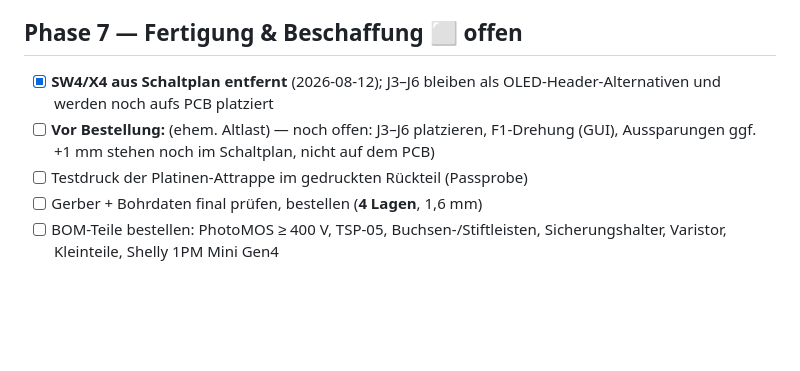
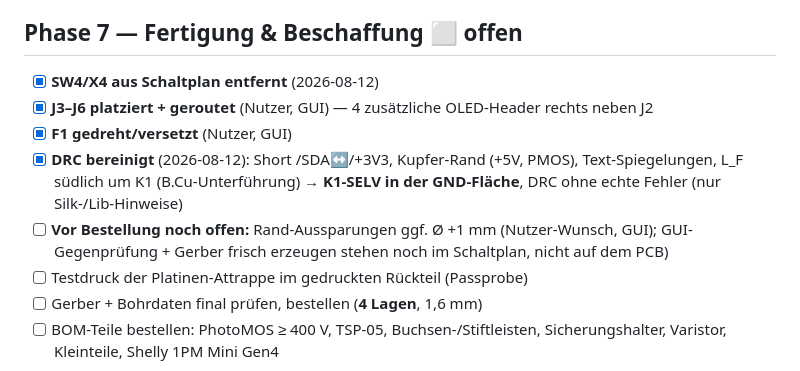
Before and after one commit to ssbingo/timer-ersatzplatine, a Markdown page: docs/PROJEKTPLAN.md, the part around the change. GitHub-like rendering; blank space fills up the shorter version.

```diff
--- a/docs/PROJEKTPLAN.md
+++ b/docs/PROJEKTPLAN.md
@@ -53,8 +53,11 @@ ergänzen, niemals Messwerte ohne neue Messung ändern (siehe CLAUDE.md).
 
 ## Phase 7 — Fertigung & Beschaffung ⬜ offen
 
-- [x] **SW4/X4 aus Schaltplan entfernt** (2026-08-12); J3–J6 bleiben als OLED-Header-Alternativen und werden noch aufs PCB platziert
-- [ ] **Vor Bestellung:** (ehem. Altlast) — noch offen: J3–J6 platzieren, F1-Drehung (GUI), Aussparungen ggf. +1&nbsp;mm
+- [x] **SW4/X4 aus Schaltplan entfernt** (2026-08-12)
+- [x] **J3–J6 platziert + geroutet** (Nutzer, GUI) — 4 zusätzliche OLED-Header rechts neben J2
+- [x] **F1 gedreht/versetzt** (Nutzer, GUI)
+- [x] **DRC bereinigt** (2026-08-12): Short /SDA↔/+3V3, Kupfer-Rand (+5V, PMOS), Text-Spiegelungen, L_F südlich um K1 (B.Cu-Unterführung) → **K1-SELV in der GND-Fläche**, DRC ohne echte Fehler (nur Silk-/Lib-Hinweise)
+- [ ] **Vor Bestellung noch offen:** Rand-Aussparungen ggf. Ø +1&nbsp;mm (Nutzer-Wunsch, GUI); GUI-Gegenprüfung + Gerber frisch erzeugen
       stehen noch im Schaltplan, nicht auf dem PCB)
 - [ ] Testdruck der Platinen-Attrappe im gedruckten Rückteil (Passprobe)
 - [ ] Gerber + Bohrdaten final prüfen, bestellen (**4 Lagen**, 1,6 mm)
```
Also changed, not shown: docs/DOKUMENTATION.md (+9 -7 lines), docs/handbuch/img/platine-oben.png, docs/handbuch/img/platine-unten.png, 6 other files.
